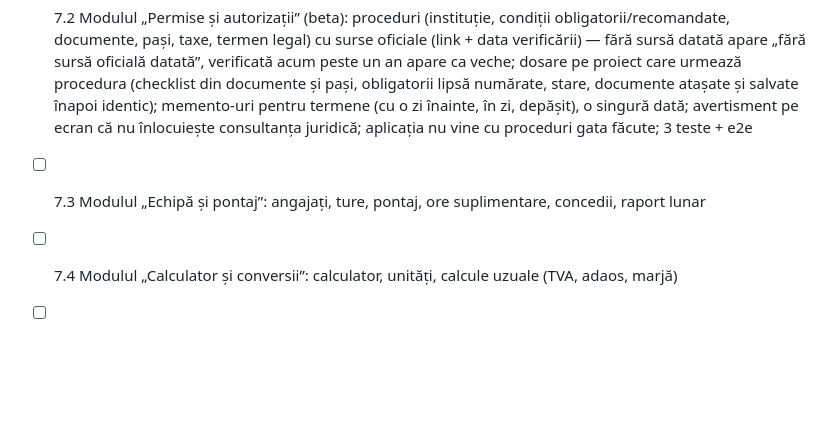
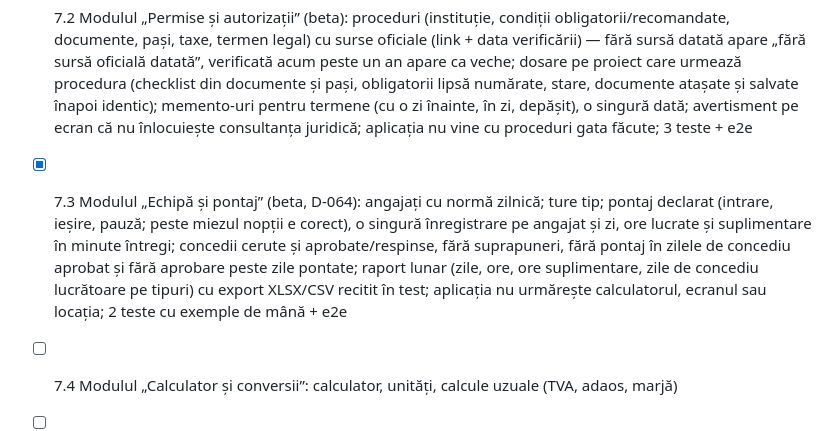
Before and after one commit to Adriancu91/K.G.B, a Markdown page: WORKLIST.md, the part around the change. Rendered like a GitHub page; blank space fills up the shorter version.

```diff
--- a/WORKLIST.md
+++ b/WORKLIST.md
@@ -128,7 +128,7 @@ Interdicții permanente: fără baze de date (D-005, D-018), fără schimbări d
 
 - [x] 7.1 Registrul de surse și licențe (nucleu, D-062, D-063): pentru fiecare sursă externă — nume, adresă, tip (RSS, API, oficial, altul), condițiile de folosire (text și/sau link), licența, data verificării, cine a aprobat-o; o sursă se activează doar cu condiții, licență și dată; schimbarea adresei, condițiilor, licenței sau datei unei surse active o oprește; modulele văd doar sursele active, cu permisiunea nouă `sources.read`; nicio sursă activă la început; în organizație registrul se sincronizează și îl schimbă doar administratorii; pagina „Surse externe”; 2 teste + e2e
 - [x] 7.2 Modulul „Permise și autorizații” (beta): proceduri (instituție, condiții obligatorii/recomandate, documente, pași, taxe, termen legal) cu surse oficiale (link + data verificării) — fără sursă datată apare „fără sursă oficială datată”, verificată acum peste un an apare ca veche; dosare pe proiect care urmează procedura (checklist din documente și pași, obligatorii lipsă numărate, stare, documente atașate și salvate înapoi identic); memento-uri pentru termene (cu o zi înainte, în zi, depășit), o singură dată; avertisment pe ecran că nu înlocuiește consultanța juridică; aplicația nu vine cu proceduri gata făcute; 3 teste + e2e
-- [ ] 7.3 Modulul „Echipă și pontaj”: angajați, ture, pontaj, ore suplimentare, concedii, raport lunar
+- [x] 7.3 Modulul „Echipă și pontaj” (beta, D-064): angajați cu normă zilnică; ture tip; pontaj declarat (intrare, ieșire, pauză; peste miezul nopții e corect), o singură înregistrare pe angajat și zi, ore lucrate și suplimentare în minute întregi; concedii cerute și aprobate/respinse, fără suprapuneri, fără pontaj în zilele de concediu aprobat și fără aprobare peste zile pontate; raport lunar (zile, ore, ore suplimentare, zile de concediu lucrătoare pe tipuri) cu export XLSX/CSV recitit în test; aplicația nu urmărește calculatorul, ecranul sau locația; 2 teste cu exemple de mână + e2e
 - [ ] 7.4 Modulul „Calculator și conversii”: calculator, unități, calcule uzuale (TVA, adaos, marjă)
 - [ ] 7.5 InfoNews: RSS/Atom doar din sursele aprobate, cu sursă, oră și link
 - [ ] 7.6 Piață, partea 1: listă de urmărire, cotații manuale/CSV cu sursă și oră, grafic, alerte
```
Also changed, not shown: docs/etapa7/e2e-team/01-raport.png (added), 11 other files.
